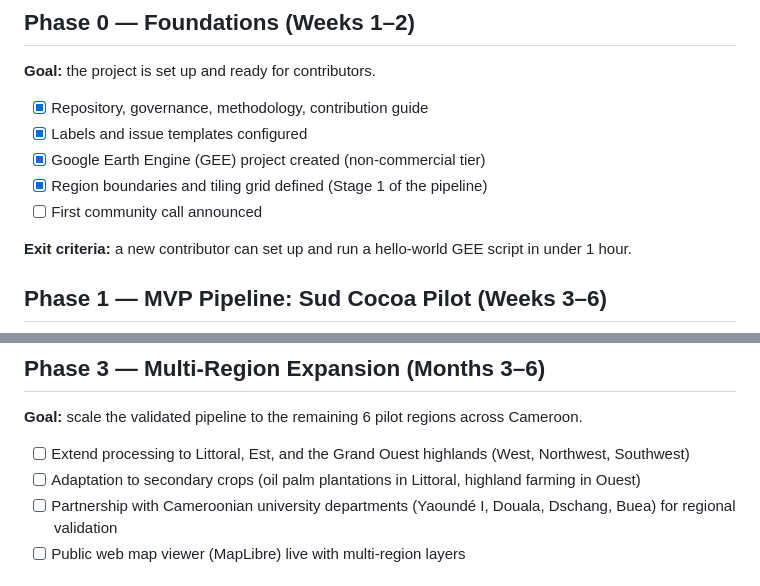
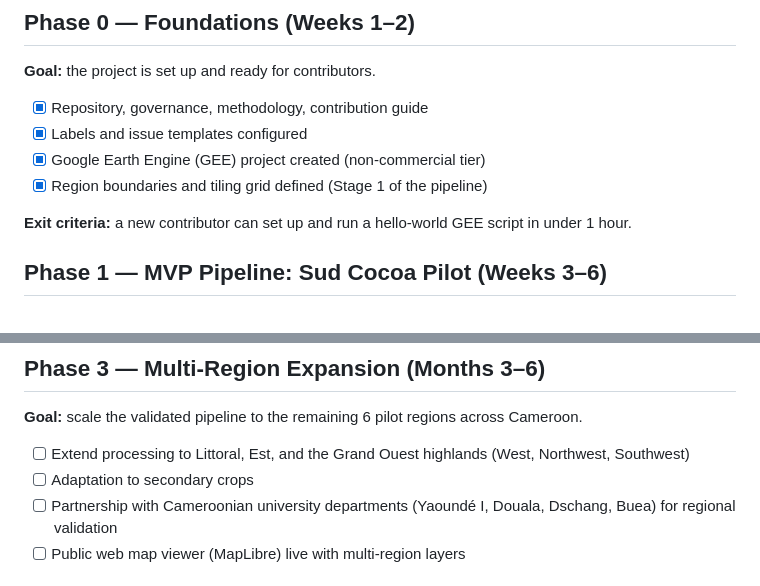
Before and after one commit to leosand/CamGeo, a Markdown page: docs/ROADMAP.md, 2 parts joined by grey strips. Rendered like a GitHub page.

```diff
--- a/docs/ROADMAP.md
+++ b/docs/ROADMAP.md
@@ -10,7 +10,6 @@ This roadmap describes the planned phases of the project. Dates are targets, not
 - [x] Labels and issue templates configured
 - [x] Google Earth Engine (GEE) project created (non-commercial tier)
 - [x] Region boundaries and tiling grid defined (Stage 1 of the pipeline)
-- [ ] First community call announced
 
 **Exit criteria:** a new contributor can set up and run a hello-world GEE script in under 1 hour.
 
@@ -46,7 +45,7 @@ This roadmap describes the planned phases of the project. Dates are targets, not
 **Goal:** scale the validated pipeline to the remaining 6 pilot regions across Cameroon.
 
 - [ ] Extend processing to Littoral, Est, and the Grand Ouest highlands (West, Northwest, Southwest)
-- [ ] Adaptation to secondary crops (oil palm plantations in Littoral, highland farming in Ouest)
+- [ ] Adaptation to secondary crops
 - [ ] Partnership with Cameroonian university departments (Yaoundé I, Douala, Dschang, Buea) for regional validation
 - [ ] Public web map viewer (MapLibre) live with multi-region layers
 
```
